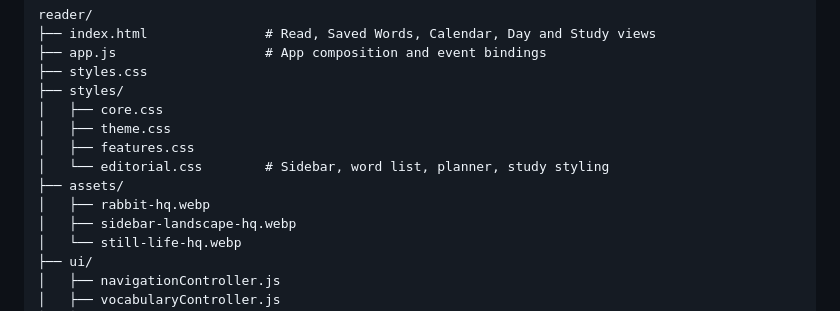
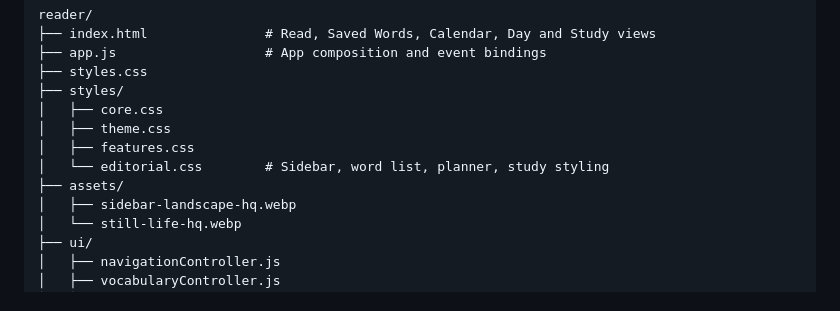
Before and after one commit to alalexen/reader, a Markdown page: README.md, the part around the change. Drawn GitHub-style.

Commit message:
Document text-only brand and remove orphaned rabbit logo reference

```diff
--- a/README.md
+++ b/README.md
@@ -404,7 +404,6 @@ reader/
 │   ├── features.css
 │   └── editorial.css        # Sidebar, word list, planner, study styling
 ├── assets/
-│   ├── rabbit-hq.webp
 │   ├── sidebar-landscape-hq.webp
 │   └── still-life-hq.webp
 ├── ui/
```
